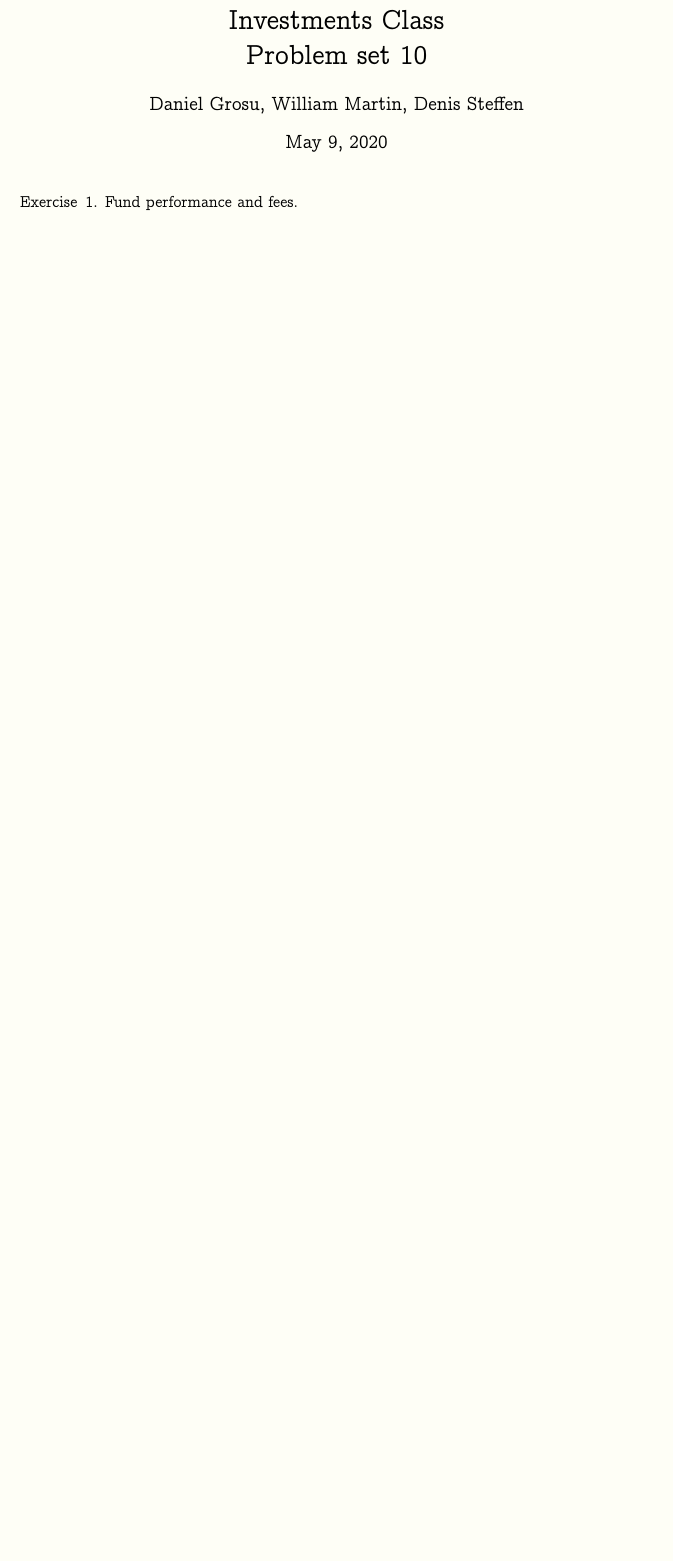
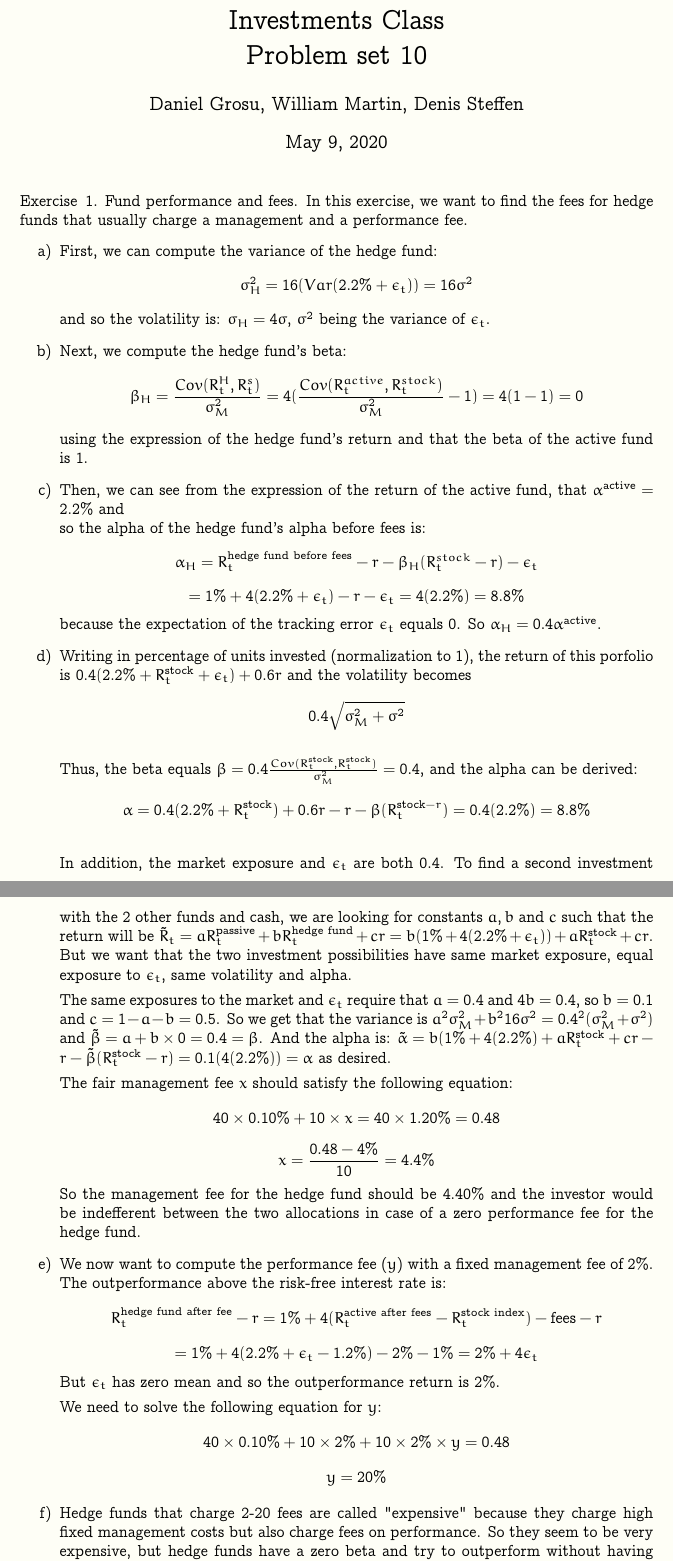
Before and after one commit to dan98/MFEinvestments, a LaTeX problem sheet (hw10/solution.tex): part of page 1 of 3 before the commit and two parts of pages 1 and 2 of 4 after it, the two joined at a grey line, cut so that both start at the same text, the shorter picture padded with empty space. Compiled offline with pdfLaTeX.

Commit message:
Ex1 finished

```diff
--- a/hw10/solution.tex
+++ b/hw10/solution.tex
@@ -99,6 +99,33 @@
 \maketitle
 
 \begin{exercise}{1. Fund performance and fees}
+	In this exercise, we want to find the fees for hedge funds that usually charge a management and a performance fee.
+	\begin{itemize}
+		\item[a)] First, we can compute the variance of the hedge fund: $$ \sigma_H^2 = 16 (Var(2.2\% + \epsilon_t)) = 16 \sigma^2 $$ and so the volatility is: $\sigma_H = 4\sigma$, $\sigma^2$ being the variance of $\epsilon_t$.
+		\item[b)] Next, we compute the hedge fund's beta:
+		$$ \beta_H = \frac{Cov(R_t^H,R_t^s)}{\sigma_M^2} = 4(\frac{Cov(R_t^{active},R_t^{stock})}{\sigma_M^2} - 1) = 4(1-1) = 0$$ using the expression of the hedge fund's return and that the beta of the active fund is $1$.
+		\item[c)] Then, we can see from the expression of the return of the active fund, that $\alpha^{\text{active}} = 2.2\%$ and \\
+		so the alpha of the hedge fund's alpha before fees is: $$ \alpha_H = R_t^{\text{hedge fund before fees}} - r - \beta_H(R_t^{stock}- r) - \epsilon_t $$ $$= 1\% + 4(2.2\% + \epsilon_t) -r - \epsilon_t = 4(2.2\%) = 8.8\%$$ because the expectation of the tracking error $\epsilon_t$ equals $0$. So $\alpha_H = 0.4\alpha^{\text{active}}$.
+		\item[d)] Writing in percentage of units invested (normalization to $1$), the return of this porfolio is $ 0.4(2.2\% + R_t^{\text{stock}} + \epsilon_t) + 0.6r$ and the volatility becomes $$0.4\sqrt{\sigma_M^2 + \sigma^2}$$ \\
+		Thus, the beta equals $\beta = 0.4\frac{Cov(R_t^{\text{stock}},R_t^{\text{stock}})}{\sigma_M^2} = 0.4$, and the alpha can be derived: $$ \alpha = 0.4(2.2\% + R_t^{\text{stock}}) + 0.6r -r - \beta(R_t^{\text{stock}- r}) = 0.4(2.2\%) = 8.8\%$$
+		\\
+		In addition, the market exposure and $\epsilon_t$ are both $0.4$. To find a second investment with the $2$ other funds and cash, we are looking for constants $a,b $ and $c$ such that the return will be $\tilde{R}_t = aR_t^{\text{passive}} + bR_t^{\text{hedge fund}} + cr = b(1\% + 4(2.2\% + \epsilon_t)) + aR_t^{\text{stock}} + cr$. But we want that the two investment possibilities have same market exposure, equal exposure to $\epsilon_t$, same volatility and alpha.
+
+		The same exposures to the market and $\epsilon_t$ require that $a = 0.4$ and $4b = 0.4$, so $b = 0.1$ and $c = 1- a-b = 0.5$. So we get that the variance is $a^2\sigma_M^2 + b^2 16 \sigma^2 = 0.4^2(\sigma_M^2 + \sigma^2)$ and $\tilde{\beta} = a + b\times 0 = 0.4 = \beta$.
+		And the alpha is: $\tilde{\alpha} = b(1\% + 4(2.2\%) + a R_t^{\text{stock}} + cr -r - \tilde{\beta}(R_t^{\text{stock}}-r) = 0.1(4(2.2\%)) = \alpha$ as desired.
+
+		The fair management fee $x$ should satisfy the following equation:
+		$$ 40 \times 0.10\% + 10 \times x = 40\times 1.20\% = 0.48 $$
+		$$ x = \frac{0.48 - 4\%}{10} = 4.4\%$$
+		So the management fee for the hedge fund should be $4.40\%$ and the investor would be indefferent between the two allocations in case of a zero performance fee for the hedge fund.
+		\item[e)] We now want to compute the performance fee ($y$) with a fixed management fee of $2\%$. The outperformance above the risk-free interest rate is: $$ R_t^{\text{hedge fund after fee}} -r = 1\% + 4(R_t^{\text{active after fees}}-R_t^{\text{stock index}}) - \text{fees} -r  $$ $$ = 1\% + 4(2.2\% +\epsilon_t - 1.2\%) -2\% - 1\%  = 2\% + 4\epsilon_t$$
+		But $\epsilon_t$ has zero mean and so the outperformance return is $2\%$.
+
+		We need to solve the following equation for $y$: $$ 40 \times 0.10\% + 10\times 2\% + 10\times 2\% \times y = 0.48 $$ $$ y = 20\%$$
+		\item[f)] Hedge funds that charge $2$-$20$ fees are called "expensive" because they charge high fixed management costs but also charge fees on performance. So they seem to be very expensive, but hedge funds have a zero beta and try to outperform without having the market risk.
+
+		The fees for active management should be determined by the "performance" of the manager, meaning his ability to outperform the some indices or markets. It also should depend on the type of assets being hold in and the frequency of rebalancing assets in the fund. Performance fees could be a possibility to encourage greater alignment of interets between managers and asset owners. But this could lead to a more agressive strategy from the manager who will take more risks for higher return but will not have any loss in case of underperformance. One idea could be to have a payback from the manager in case of losses to empower the fund manager.
+	\end{itemize}
 \end{exercise}
 
 \newpage
```
